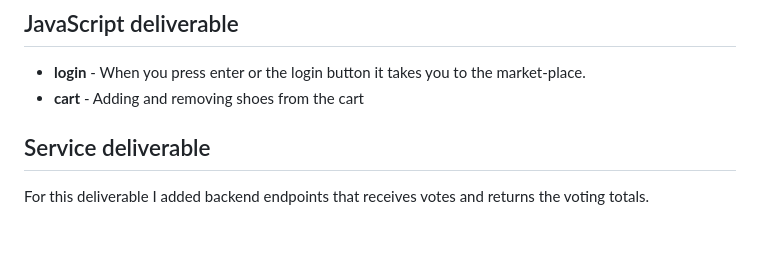
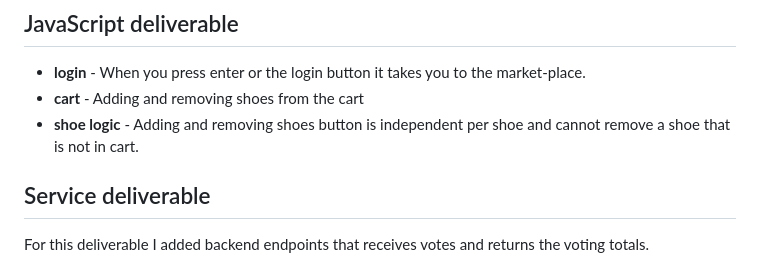
Before and after one commit to IcYy17/startup, a Markdown page: README.md, the part around the change. Rendered like a GitHub page; blank space fills up the shorter version.

```diff
--- a/README.md
+++ b/README.md
@@ -61,6 +61,7 @@ For this deliverable I will style the project
 
 - **login** - When you press enter or the login button it takes you to the market-place.
 - **cart** - Adding and removing shoes from the cart
+- **shoe logic** - Adding and removing shoes button is independent per shoe and cannot remove a shoe that is not in cart.
 
 ## Service deliverable
 
```
